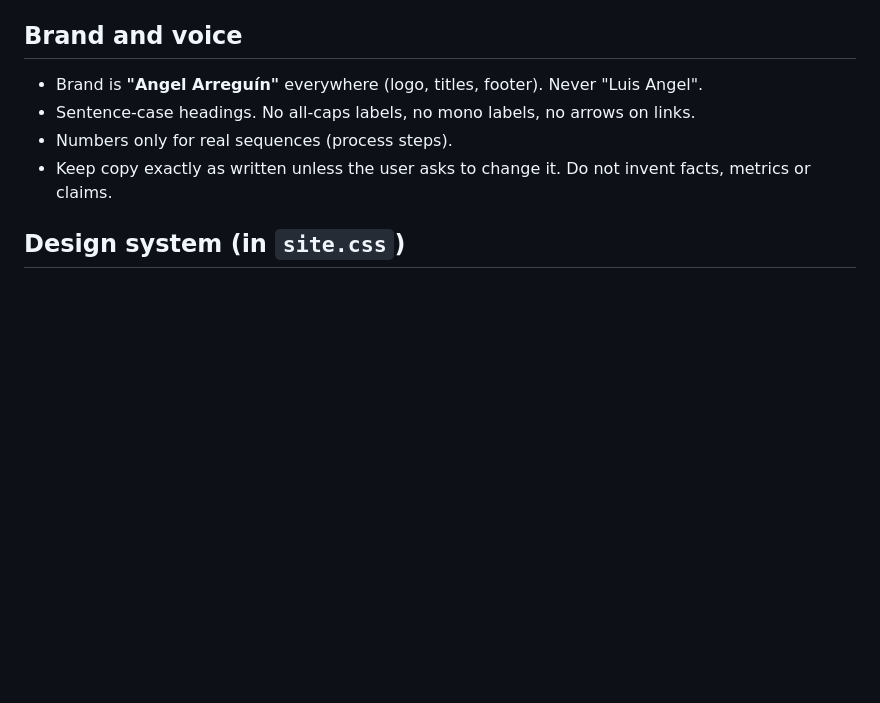
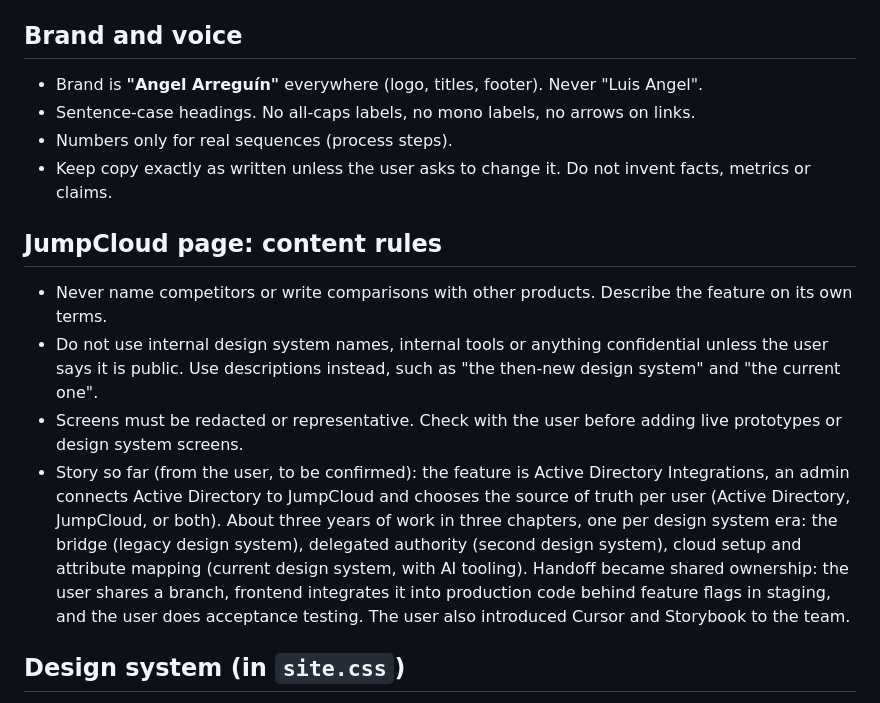
Before and after one commit to AngelDes/portfolioUpdate, a Markdown page: CLAUDE.md, the part around the change. Rendered like a GitHub page; blank space fills up the shorter version.

Commit message:
CLAUDE.md: JumpCloud content rules and story notes
Co-Authored-By: Claude Sonnet 5.5 <noreply@anthropic.com>
Claude-Session: https://claude.ai/code/session_01KXiGFbhtyopAGPE5GVXm5x

```diff
--- a/CLAUDE.md
+++ b/CLAUDE.md
@@ -20,6 +20,13 @@ Goal: a portfolio that sells. Minimal, modern, with personality. Written for hir
 - Sentence-case headings. No all-caps labels, no mono labels, no arrows on links.
 - Numbers only for real sequences (process steps).
 - Keep copy exactly as written unless the user asks to change it. Do not invent facts, metrics or claims.
+
+## JumpCloud page: content rules
+
+- Never name competitors or write comparisons with other products. Describe the feature on its own terms.
+- Do not use internal design system names, internal tools or anything confidential unless the user says it is public. Use descriptions instead, such as "the then-new design system" and "the current one".
+- Screens must be redacted or representative. Check with the user before adding live prototypes or design system screens.
+- Story so far (from the user, to be confirmed): the feature is Active Directory Integrations, an admin connects Active Directory to JumpCloud and chooses the source of truth per user (Active Directory, JumpCloud, or both). About three years of work in three chapters, one per design system era: the bridge (legacy design system), delegated authority (second design system), cloud setup and attribute mapping (current design system, with AI tooling). Handoff became shared ownership: the user shares a branch, frontend integrates it into production code behind feature flags in staging, and the user does acceptance testing. The user also introduced Cursor and Storybook to the team.
 
 ## Design system (in `site.css`)
 
```
